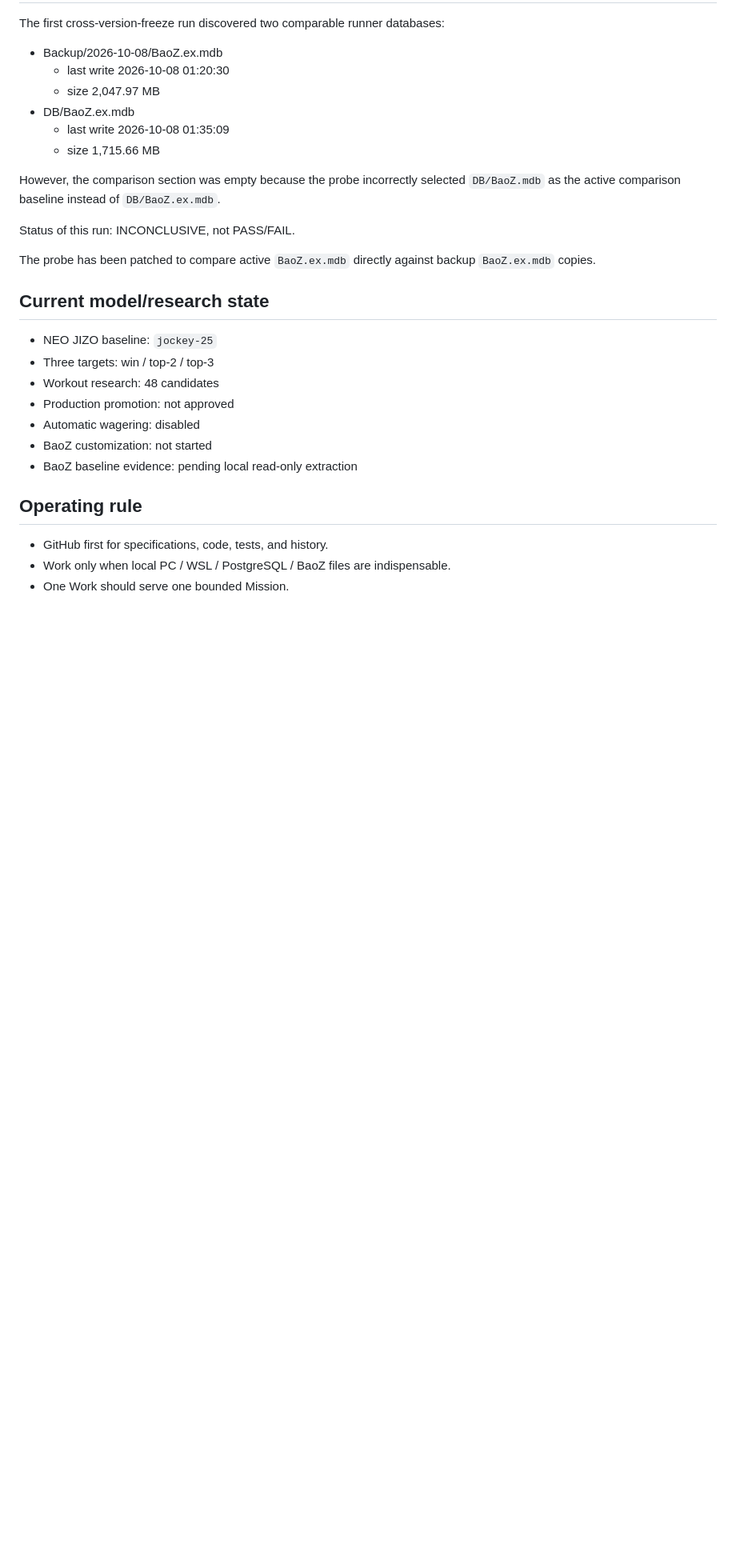
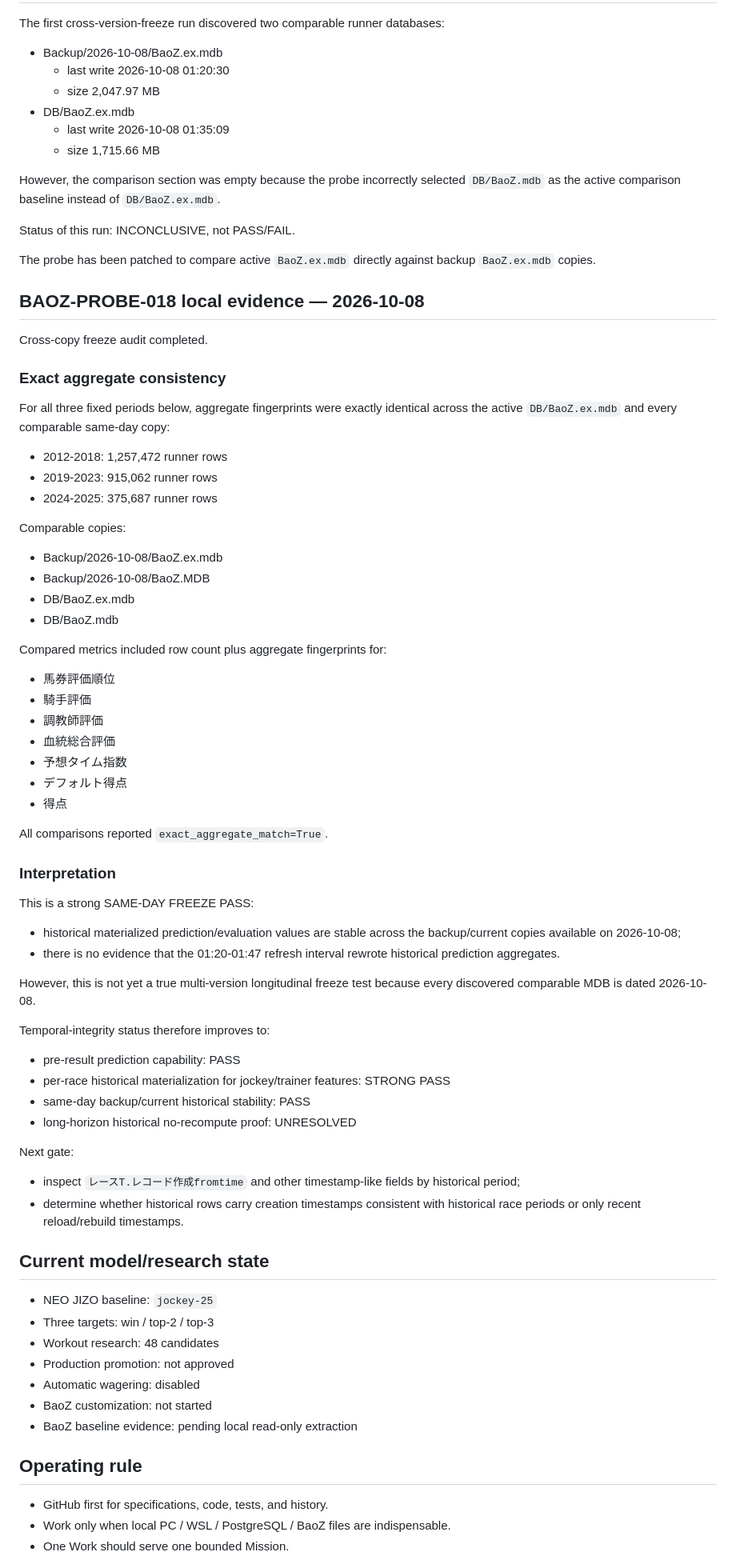
Before and after one commit to umanari1919/umanari-keiba, a Markdown page: CURRENT_STATE.md, the part around the change. Shown at 80% size. Rendered like a GitHub page; blank space fills up the shorter version.

Commit message:
docs: record BaoZ same-day historical freeze pass

```diff
--- a/CURRENT_STATE.md
+++ b/CURRENT_STATE.md
@@ -973,6 +973,56 @@ Status of this run: INCONCLUSIVE, not PASS/FAIL.
 
 The probe has been patched to compare active `BaoZ.ex.mdb` directly against backup `BaoZ.ex.mdb` copies.
 
+## BAOZ-PROBE-018 local evidence — 2026-10-08
+
+Cross-copy freeze audit completed.
+
+### Exact aggregate consistency
+
+For all three fixed periods below, aggregate fingerprints were exactly identical across the active `DB/BaoZ.ex.mdb` and every comparable same-day copy:
+
+- 2012-2018: 1,257,472 runner rows
+- 2019-2023: 915,062 runner rows
+- 2024-2025: 375,687 runner rows
+
+Comparable copies:
+
+- Backup/2026-10-08/BaoZ.ex.mdb
+- Backup/2026-10-08/BaoZ.MDB
+- DB/BaoZ.ex.mdb
+- DB/BaoZ.mdb
+
+Compared metrics included row count plus aggregate fingerprints for:
+- 馬券評価順位
+- 騎手評価
+- 調教師評価
+- 血統総合評価
+- 予想タイム指数
+- デフォルト得点
+- 得点
+
+All comparisons reported `exact_aggregate_match=True`.
+
+### Interpretation
+
+This is a strong SAME-DAY FREEZE PASS:
+
+- historical materialized prediction/evaluation values are stable across the backup/current copies available on 2026-10-08;
+- there is no evidence that the 01:20-01:47 refresh interval rewrote historical prediction aggregates.
+
+However, this is not yet a true multi-version longitudinal freeze test because every discovered comparable MDB is dated 2026-10-08.
+
+Temporal-integrity status therefore improves to:
+
+- pre-result prediction capability: PASS
+- per-race historical materialization for jockey/trainer features: STRONG PASS
+- same-day backup/current historical stability: PASS
+- long-horizon historical no-recompute proof: UNRESOLVED
+
+Next gate:
+- inspect `レースT.レコード作成fromtime` and other timestamp-like fields by historical period;
+- determine whether historical rows carry creation timestamps consistent with historical race periods or only recent reload/rebuild timestamps.
+
 ## Current model/research state
 
 - NEO JIZO baseline: `jockey-25`
```
